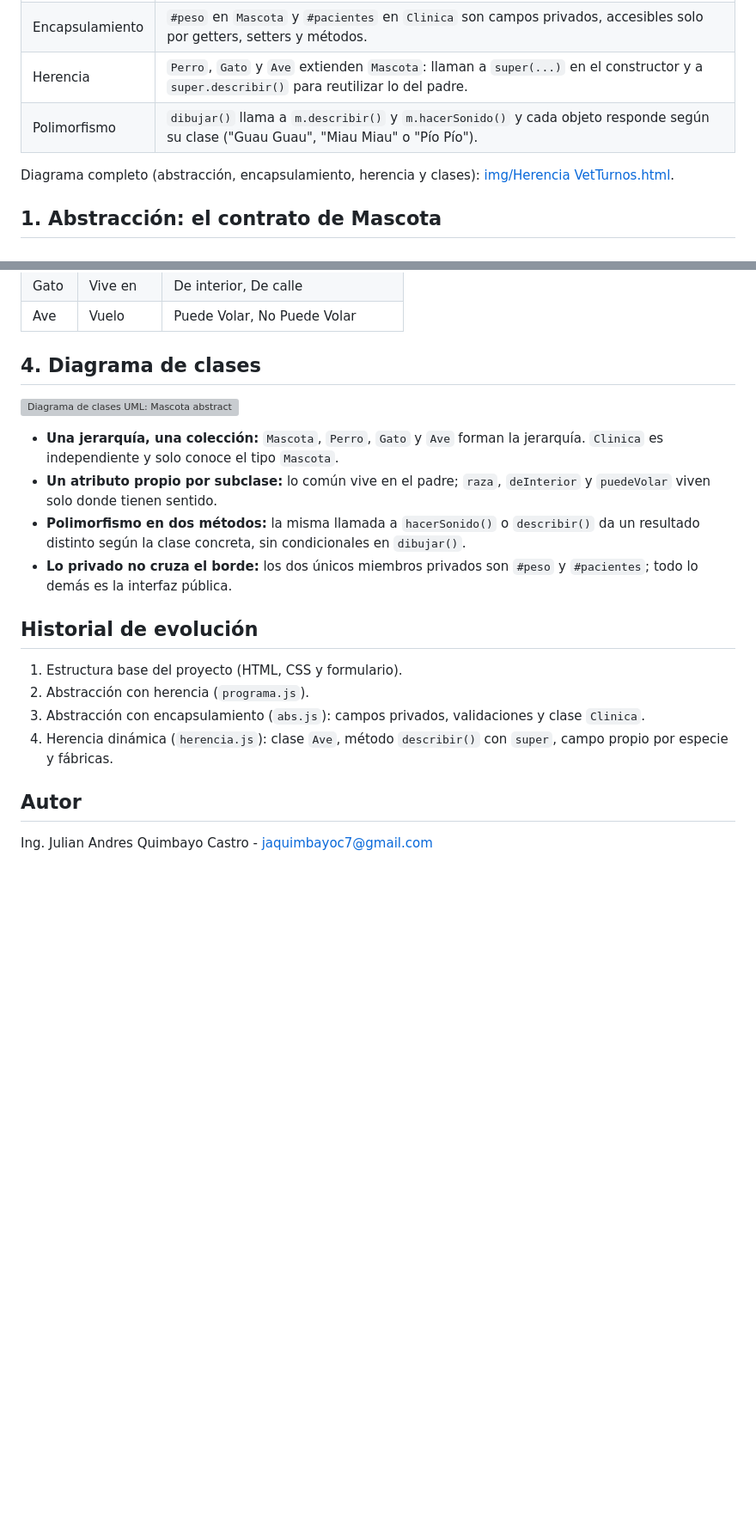
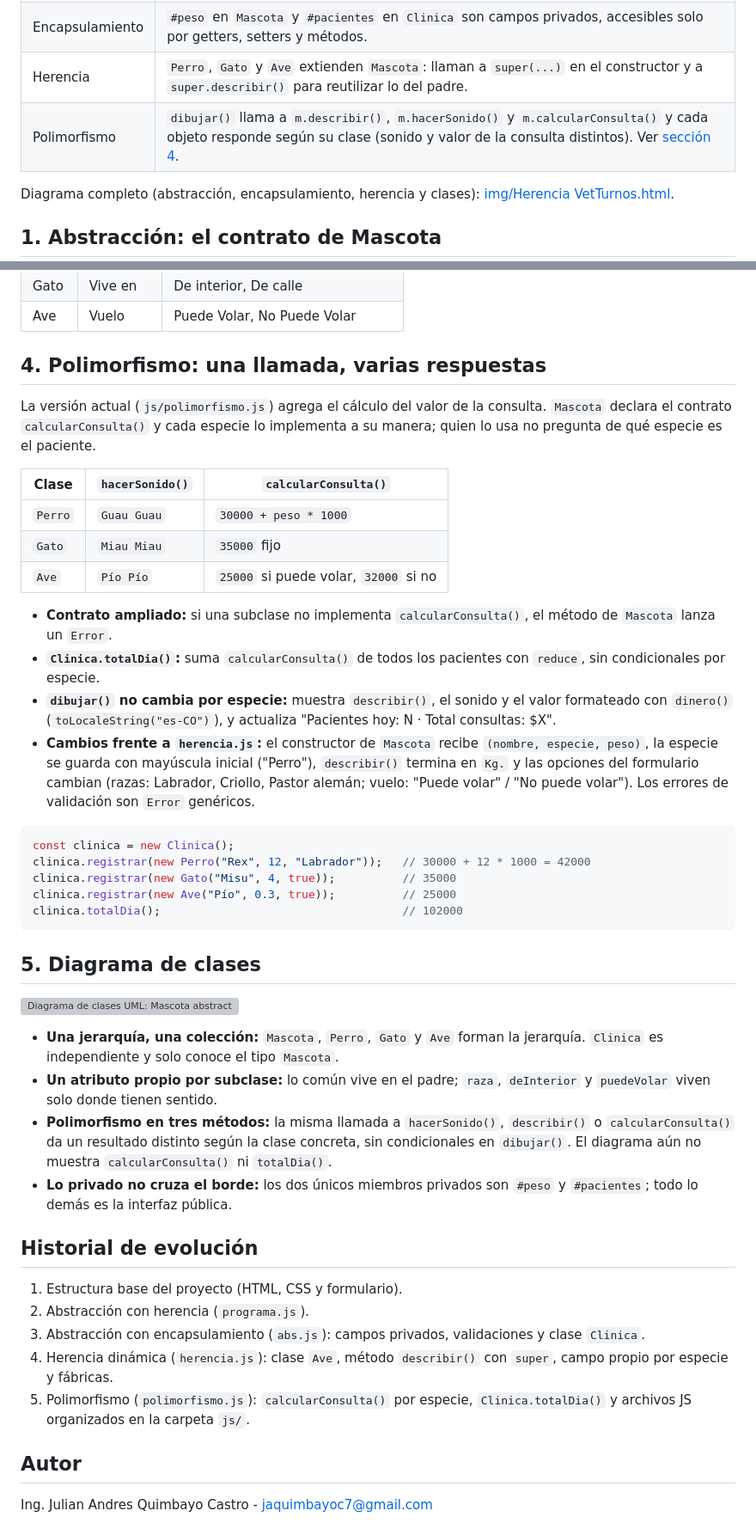
Before and after one commit to jaquimbayoc7/vet-turnos, a Markdown page: README.md, 2 parts joined by grey strips. Shown at 86% size. Rendered like a GitHub page; blank space fills up the shorter version; grey boxes are pictures that could not be loaded.

Commit message:
Feat: Actualizar readme.md

````diff
--- a/README.md
+++ b/README.md
@@ -26,7 +28,7 @@ No requiere instalación ni dependencias: abre `index.html` en el navegador (o u
 | Abstracción | `Mascota` es una clase abstracta: no se puede instanciar y obliga a las subclases a implementar `hacerSonido()`. |
 | Encapsulamiento | `#peso` en `Mascota` y `#pacientes` en `Clinica` son campos privados, accesibles solo por getters, setters y métodos. |
 | Herencia | `Perro`, `Gato` y `Ave` extienden `Mascota`: llaman a `super(...)` en el constructor y a `super.describir()` para reutilizar lo del padre. |
-| Polimorfismo | `dibujar()` llama a `m.describir()` y `m.hacerSonido()` y cada objeto responde según su clase ("Guau Guau", "Miau Miau" o "Pío Pío"). |
+| Polimorfismo | `dibujar()` llama a `m.describir()`, `m.hacerSonido()` y `m.calcularConsulta()` y cada objeto responde según su clase (sonido y valor de la consulta distintos). Ver [sección 4](#4-polimorfismo-una-llamada-varias-respuestas). |
 
 Diagrama completo (abstracción, encapsulamiento, herencia y clases): [img/Herencia VetTurnos.html](img/Herencia%20VetTurnos.html).
 
@@ -106,13 +108,36 @@ El campo propio de cada especie cambia según el tipo elegido: `cargarExtra()` u
 | Gato | Vive en | De interior, De calle |
 | Ave | Vuelo | Puede Volar, No Puede Volar |
 
-## 4. Diagrama de clases
+## 4. Polimorfismo: una llamada, varias respuestas
+
+La versión actual (`js/polimorfismo.js`) agrega el cálculo del valor de la consulta. `Mascota` declara el contrato `calcularConsulta()` y cada especie lo implementa a su manera; quien lo usa no pregunta de qué especie es el paciente.
+
+| Clase | `hacerSonido()` | `calcularConsulta()` |
+| --- | --- | --- |
+| `Perro` | `Guau Guau` | `30000 + peso * 1000` |
+| `Gato` | `Miau Miau` | `35000` fijo |
+| `Ave` | `Pío Pío` | `25000` si puede volar, `32000` si no |
+
+- **Contrato ampliado:** si una subclase no implementa `calcularConsulta()`, el método de `Mascota` lanza un `Error`.
+- **`Clinica.totalDia()`:** suma `calcularConsulta()` de todos los pacientes con `reduce`, sin condicionales por especie.
+- **`dibujar()` no cambia por especie:** muestra `describir()`, el sonido y el valor formateado con `dinero()` (`toLocaleString("es-CO")`), y actualiza "Pacientes hoy: N · Total consultas: $X".
+- **Cambios frente a `herencia.js`:** el constructor de `Mascota` recibe `(nombre, especie, peso)`, la especie se guarda con mayúscula inicial ("Perro"), `describir()` termina en `Kg.` y las opciones del formulario cambian (razas: Labrador, Criollo, Pastor alemán; vuelo: "Puede volar" / "No puede volar"). Los errores de validación son `Error` genéricos.
+
+```js
+const clinica = new Clinica();
+clinica.registrar(new Perro("Rex", 12, "Labrador"));   // 30000 + 12 * 1000 = 42000
+clinica.registrar(new Gato("Misu", 4, true));          // 35000
+clinica.registrar(new Ave("Pío", 0.3, true));          // 25000
+clinica.totalDia();                                    // 102000
+```
+
+## 5. Diagrama de clases
 
 ![Diagrama de clases UML: Mascota abstracta, Perro, Gato y Ave que la extienden, y Clinica que agrupa cero o más Mascota](img/diagrama-clases.svg)
 
 - **Una jerarquía, una colección:** `Mascota`, `Perro`, `Gato` y `Ave` forman la jerarquía. `Clinica` es independiente y solo conoce el tipo `Mascota`.
 - **Un atributo propio por subclase:** lo común vive en el padre; `raza`, `deInterior` y `puedeVolar` viven solo donde tienen sentido.
-- **Polimorfismo en dos métodos:** la misma llamada a `hacerSonido()` o `describir()` da un resultado distinto según la clase concreta, sin condicionales en `dibujar()`.
+- **Polimorfismo en tres métodos:** la misma llamada a `hacerSonido()`, `describir()` o `calcularConsulta()` da un resultado distinto según la clase concreta, sin condicionales en `dibujar()`. El diagrama aún no muestra `calcularConsulta()` ni `totalDia()`.
 - **Lo privado no cruza el borde:** los dos únicos miembros privados son `#peso` y `#pacientes`; todo lo demás es la interfaz pública.
 
 ## Historial de evolución
@@ -121,6 +146,7 @@ El campo propio de cada especie cambia según el tipo elegido: `cargarExtra()` u
 2. Abstracción con herencia (`programa.js`).
 3. Abstracción con encapsulamiento (`abs.js`): campos privados, validaciones y clase `Clinica`.
 4. Herencia dinámica (`herencia.js`): clase `Ave`, método `describir()` con `super`, campo propio por especie y fábricas.
+5. Polimorfismo (`polimorfismo.js`): `calcularConsulta()` por especie, `Clinica.totalDia()` y archivos JS organizados en la carpeta `js/`.
 
 ## Autor
 
````
Also changed, not shown: other parts of README.md (+8 -6 lines).
